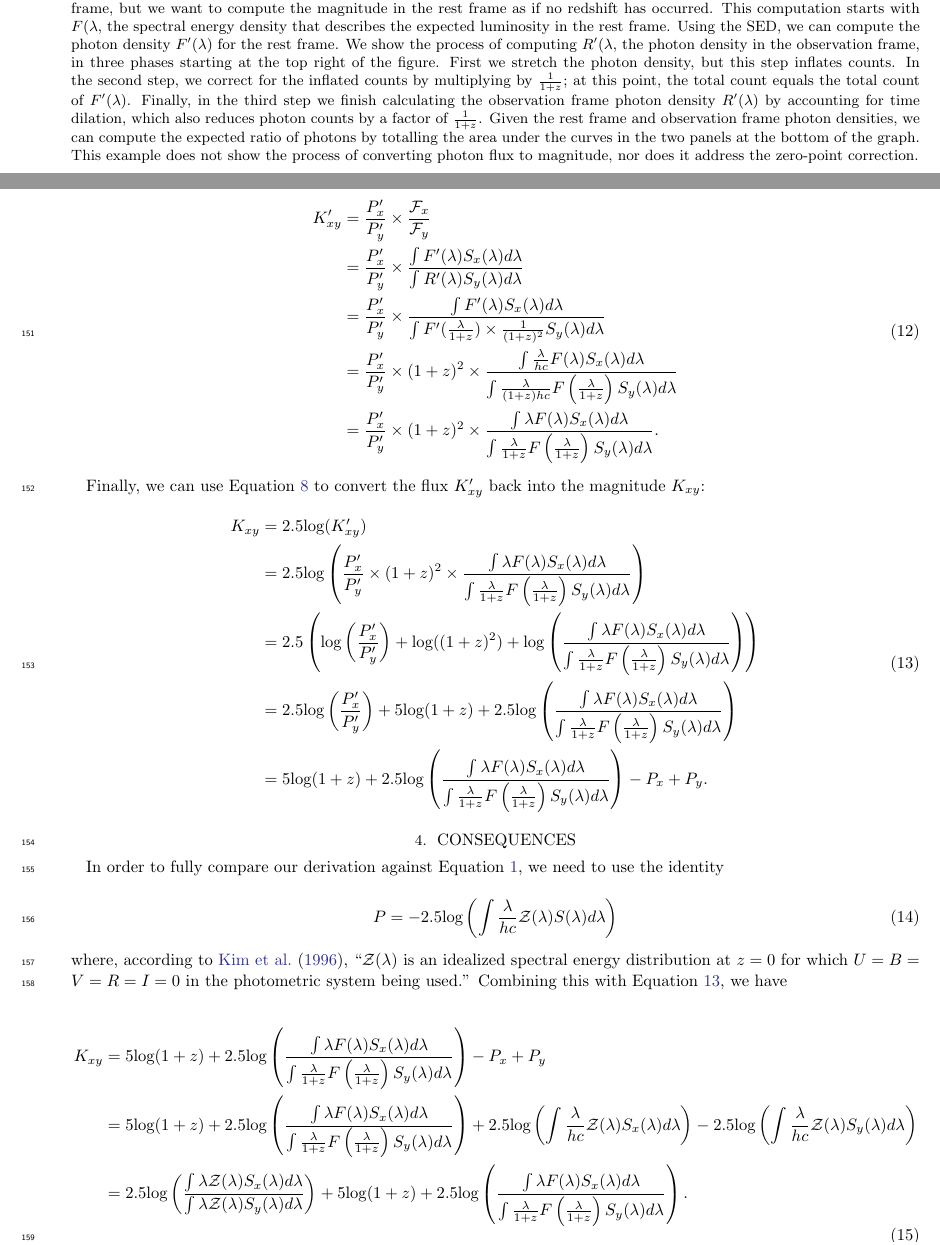
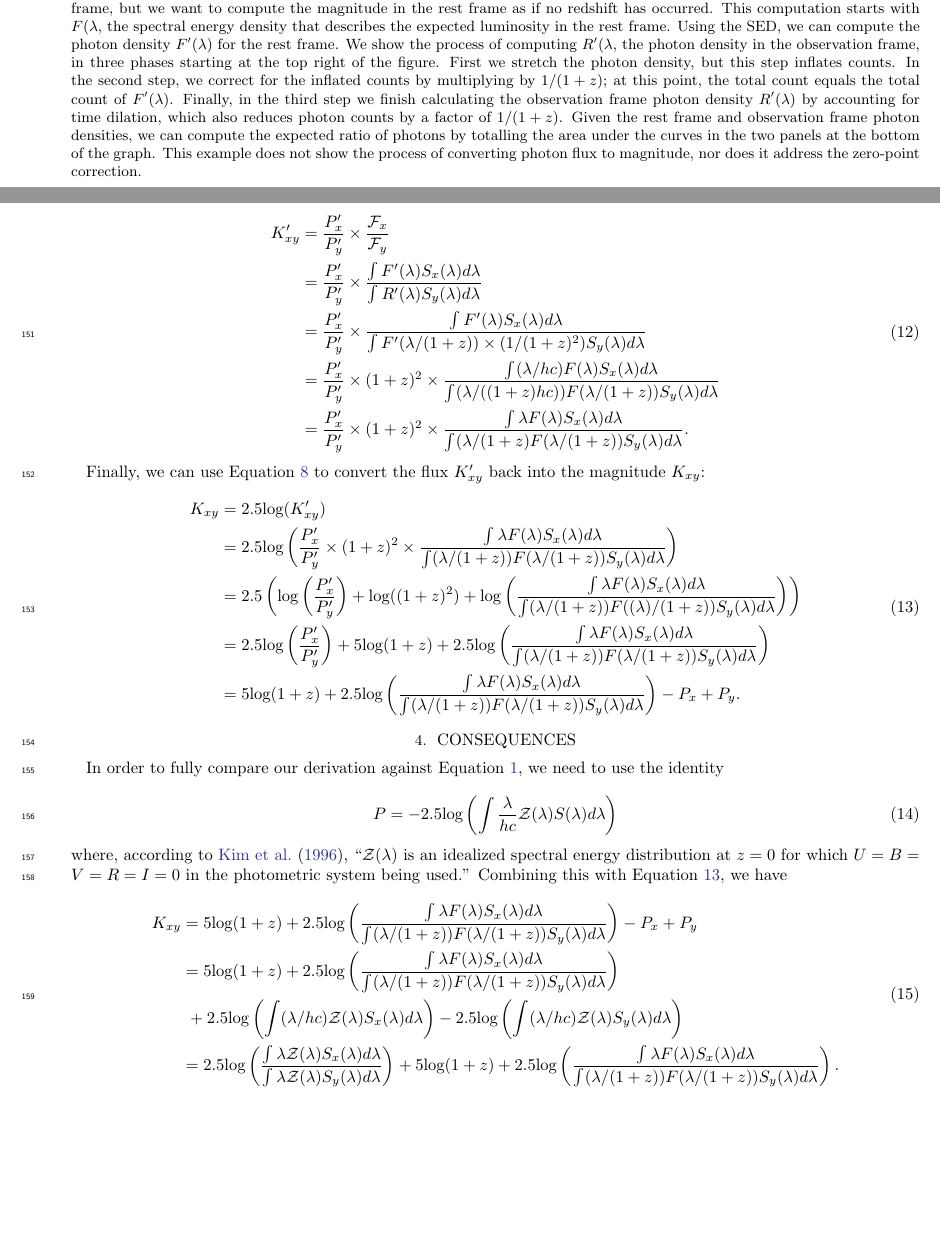
Before and after one commit to LoganEvans/redshift, a LaTeX paper (paper/dark_energy_corrections.tex): two parts of pages 4 and 7 of 10, joined at a grey line, cut so that both start at the same text, the shorter picture padded with empty space. Compiled offline with pdfLaTeX.

Commit message:
AAS doesn't like stacked fractions...

```diff
--- a/paper/dark_energy_corrections.tex
+++ b/paper/dark_energy_corrections.tex
@@ -178,11 +178,11 @@ in Figure \ref{fig:k-example}.
   process of computing $R'(\lambda$, the photon density in the observation
   frame, in three phases starting at the top right of the figure. First we
   stretch the photon density, but this step inflates counts. In the second
-  step, we correct for the inflated counts by multiplying by $\frac{1}{1+z}$;
+  step, we correct for the inflated counts by multiplying by $1/(1+z)$;
   at this point, the total count equals the total count of $F'(\lambda)$.
   Finally, in the third step we finish calculating the observation frame photon
   density $R'(\lambda)$ by accounting for time dilation, which also reduces
-  photon counts by a factor of $\frac{1}{1+z}$.  Given the rest frame and
+  photon counts by a factor of $1/(1+z)$.  Given the rest frame and
   observation frame photon densities, we can compute the expected ratio of
   photons by totalling the area under the curves in the two panels at the
   bottom of the graph. This example does not show the process of converting
@@ -424,13 +424,13 @@ spectral energy density $R(\lambda)$:
                    {\int R'(\lambda) S_y(\lambda) d\lambda} \\
          &= \frac{P'_x}{P'_y} \times
               \frac{\int F'(\lambda) S_x(\lambda) d\lambda}
-                   {\int F'(\frac{\lambda}{1+z}) \times \frac{1}{(1 + z)^2} S_y(\lambda) d\lambda} \\
+                   {\int F'(\lambda / (1+z)) \times (1 / (1 + z)^2) S_y(\lambda) d\lambda} \\
          &= \frac{P'_x}{P'_y} \times (1+z)^2 \times
-              \frac{\int \frac{\lambda}{hc} F(\lambda) S_x(\lambda) d\lambda}
-                   {\int \frac{\lambda}{(1+z)hc} F\left(\frac{\lambda}{1+z}\right) S_y(\lambda) d\lambda} \\
+              \frac{\int (\lambda / hc) F(\lambda) S_x(\lambda) d\lambda}
+                   {\int (\lambda / ((1+z)hc)) F(\lambda / (1+z)) S_y(\lambda) d\lambda} \\
          &= \frac{P'_x}{P'_y} \times (1 + z)^2 \times
               \frac{\int \lambda F(\lambda) S_x(\lambda) d\lambda}
-                   {\int \frac{\lambda}{1+z} F\left(\frac{\lambda}{1+z}\right) S_y(\lambda) d\lambda} .
+                   {\int (\lambda / (1+z) F(\lambda / (1+z)) S_y(\lambda) d\lambda} .
 \end{aligned}
 \end{equation}
 
@@ -444,22 +444,22 @@ into the magnitude $K_{xy}$:
          &= 2.5\text{log}\left(
             \frac{P'_x}{P'_y} \times (1 + z)^2 \times
             \frac{\int \lambda F(\lambda) S_x(\lambda) d\lambda}
-                 {\int \frac{\lambda}{1+z} F\left(\frac{\lambda}{1+z}\right) S_y(\lambda) d\lambda}\right) \\
+                 {\int (\lambda / (1+z)) F(\lambda / (1+z)) S_y(\lambda) d\lambda}\right) \\
          &= 2.5 \left(
             \text{log} \left( \frac{P'_x}{P'_y} \right)
             + \text{log}( {(1 + z)^2})
             + \text{log}\left( \frac{\int \lambda F(\lambda) S_x(\lambda) d\lambda}
-                   {\int \frac{\lambda}{1+z} F\left(\frac{\lambda}{1+z}\right) S_y(\lambda) d\lambda}
+                                    {\int (\lambda / (1+z)) F((\lambda)/ (1+z)) S_y(\lambda) d\lambda}
             \right) \right) \\
          &= 2.5 \text{log} \left( \frac{P'_x}{P'_y} \right)
             + 5 \text{log} (1 + z)
             + 2.5 \text{log} \left(
               \frac{\int \lambda F(\lambda) S_x(\lambda) d\lambda}
-                   {\int \frac{\lambda}{1+z} F\left(\frac{\lambda}{1+z}\right) S_y(\lambda) d\lambda} \right) \\
+                   {\int (\lambda / (1+z)) F(\lambda / (1+z)) S_y(\lambda) d\lambda} \right) \\
          &= 5 \text{log} (1 + z)
             + 2.5 \text{log} \left(
               \frac{\int \lambda F(\lambda) S_x(\lambda) d\lambda}
-                   {\int \frac{\lambda}{1+z} F\left(\frac{\lambda}{1+z}\right) S_y(\lambda) d\lambda} \right)
+                   {\int (\lambda / (1+z)) F(\lambda / (1+z)) S_y(\lambda) d\lambda} \right)
             - P_x + P_y .
 \end{aligned}
 \end{equation}
@@ -484,14 +484,14 @@ with Equation \ref{eq:K2k}, we have
   K_{xy} &= 5 \text{log} (1 + z)
             + 2.5 \text{log} \left(
               \frac{\int \lambda F(\lambda) S_x(\lambda) d\lambda}
-                   {\int \frac{\lambda}{1+z} F\left(\frac{\lambda}{1+z}\right) S_y(\lambda) d\lambda} \right)
+                   {\int (\lambda / (1+z)) F(\lambda / (1+z)) S_y(\lambda) d\lambda} \right)
             - P_x + P_y \\
          &= 5 \text{log} (1 + z)
             + 2.5 \text{log} \left(
               \frac{\int \lambda F(\lambda) S_x(\lambda) d\lambda}
-                   {\int \frac{\lambda}{1+z} F\left(\frac{\lambda}{1+z}\right) S_y(\lambda) d\lambda} \right)
-            + 2.5 \text{log} \left( \int \frac{\lambda}{hc} \mathcal{Z}(\lambda) S_x(\lambda) d\lambda \right)
-            - 2.5 \text{log} \left( \int \frac{\lambda}{hc} \mathcal{Z}(\lambda) S_y(\lambda) d\lambda \right) \\
+                   {\int (\lambda / (1+z)) F(\lambda / (1+z)) S_y(\lambda) d\lambda} \right) \\ &\
+            + 2.5 \text{log} \left( \int (\lambda / hc) \mathcal{Z}(\lambda) S_x(\lambda) d\lambda \right)
+            - 2.5 \text{log} \left( \int (\lambda / hc) \mathcal{Z}(\lambda) S_y(\lambda) d\lambda \right) \\
          &= 2.5 \text{log} \left(
               \frac{\int \lambda \mathcal{Z}(\lambda) S_x(\lambda) d\lambda}
                    {\int \lambda \mathcal{Z}(\lambda) S_y(\lambda) d\lambda}
@@ -499,7 +499,7 @@ with Equation \ref{eq:K2k}, we have
             + 5 \text{log} (1 + z)
             + 2.5 \text{log} \left(
               \frac{\int \lambda F(\lambda) S_x(\lambda) d\lambda}
-                   {\int \frac{\lambda}{1+z} F\left(\frac{\lambda}{1+z}\right) S_y(\lambda) d\lambda} \right) .
+                   {\int (\lambda / (1+z)) F(\lambda / (1+z)) S_y(\lambda) d\lambda} \right) .
 \end{aligned}
 \end{equation}
 
```
Also changed, not shown: paper/dark_energy_corrections.pdf, paper/dark_energy_corrections.tex (6 more changed lines).
